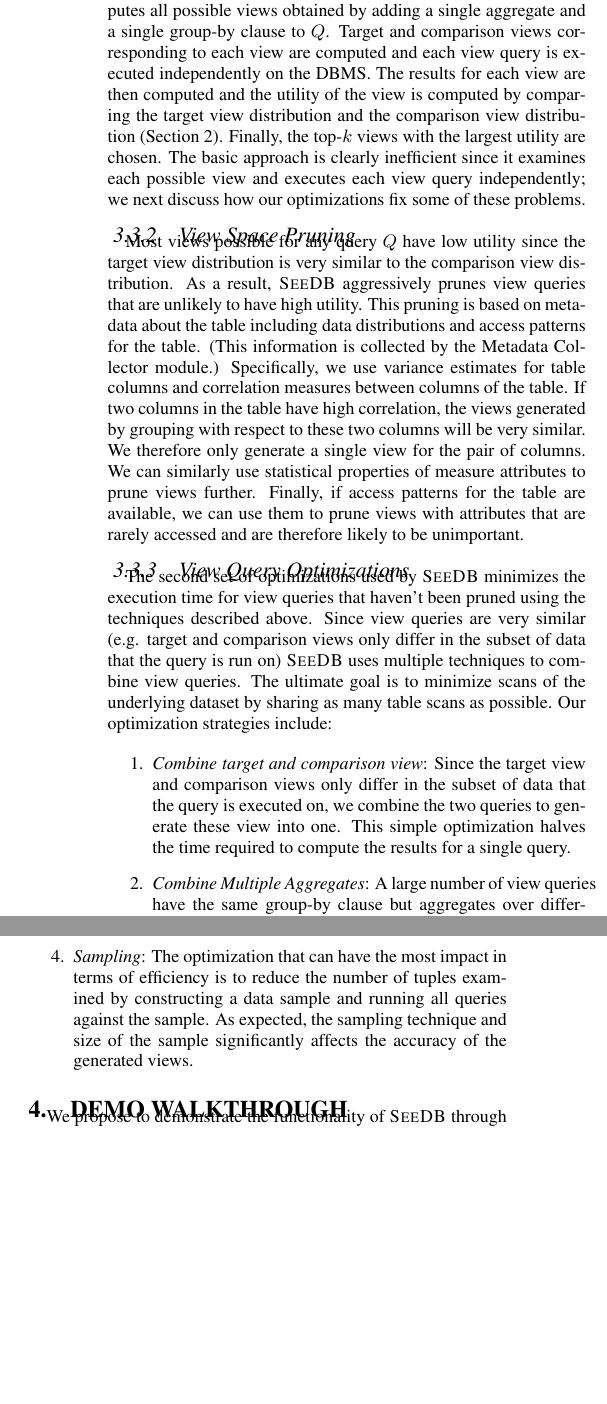
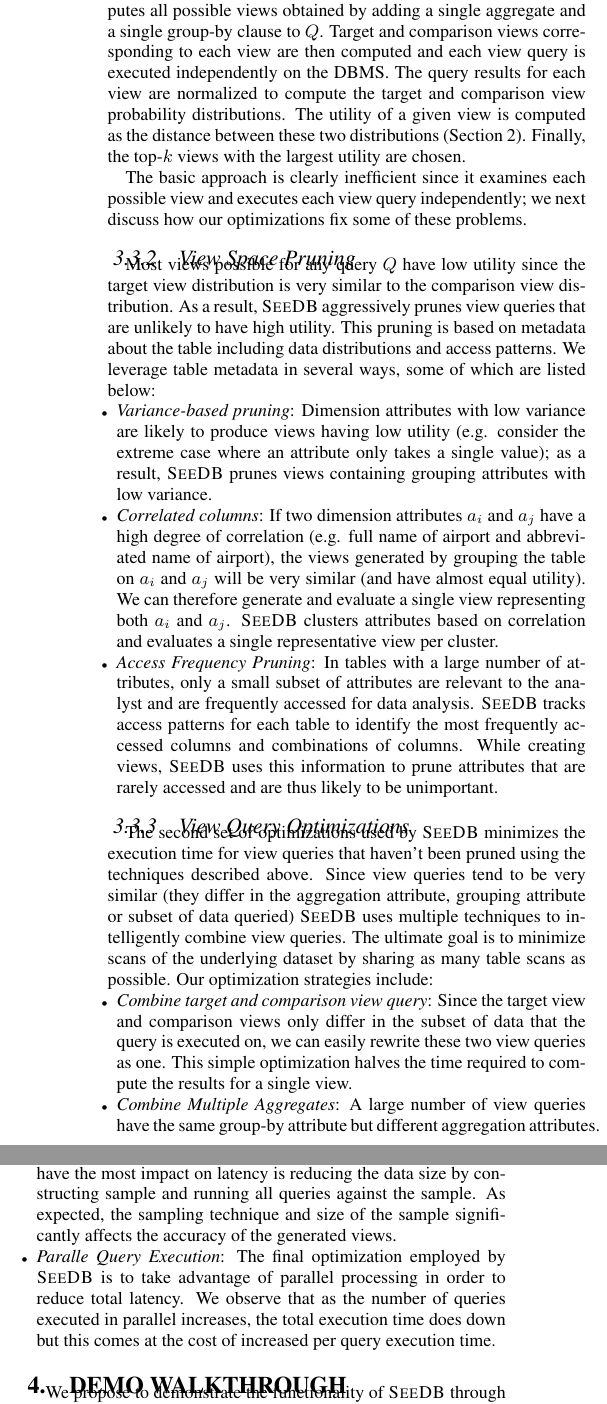
Before and after one commit to zwcode-cs/seedb, a LaTeX paper (demo-paper/demo-paper.tex, which reads demo-paper/architecture.tex): two parts of the columns of page 4 of 5, joined at a grey line, cut so that both start at the same text, the shorter picture padded with empty space. Compiled offline with pdfLaTeX.

Commit message:
edits to backend and demo section

```diff
--- a/demo-paper/architecture.tex
+++ b/demo-paper/architecture.tex
@@ -117,12 +122,14 @@ We first describe the basic \SeeDB\ framework and then briefly discuss our optim
 
 Given a user query $Q$, the basic technique used in \SeeDB\ computes all
 possible views obtained by adding a single aggregate and a single group-by
-clause to $Q$. Target and comparison views corresponding to each view are
-computed and each view query is executed independently on the DBMS. The
-results for each view are then computed and the utility of the view is
-computed by comparing the target view distribution and the comparison view
-distribution (Section \ref{sec:problem_statement}). Finally, the top-$k$ views
-with the largest utility are chosen. The basic approach is clearly inefficient
+clause to $Q$. Target and comparison views corresponding to each view are then
+computed and each view query is executed independently on the DBMS. The query
+results for each view are normalized to compute the target and comparison view
+probability distributions. The utility of a given view is computed as the
+distance between these two distributions (Section \ref{sec:problem_statement}).
+Finally, the top-$k$ views with the largest utility are chosen.
+
+The basic approach is clearly inefficient
 since it examines each possible view and executes each view query independently;
 we next discuss how our optimizations fix some of these problems.
 
@@ -135,37 +142,44 @@ As a result,
 \SeeDB\ aggressively prunes view queries that are unlikely to have high
 utility.
 This pruning is based on metadata about the table including data
-distributions and access patterns for the table. (This information is collected
-by the Metadata Collector module.)
- Specifically, we use variance estimates for
-table columns and correlation measures between columns of the table.
-If two columns in the table have high correlation, the views generated by grouping with respect to these two
-columns will be very similar.
-We therefore only generate a single view for the
-pair of columns.
-We can similarly use statistical properties of measure
-attributes to prune views further.
-Finally, if access patterns for the table are
-available, we can use them to prune views with attributes that are
-rarely accessed and are therefore likely to be unimportant.
+distributions and access patterns.
+We leverage table metadata in several ways, some of which are listed below:
+\begin{denselist}
+\item {\it Variance-based pruning}: Dimension attributes with low variance are
+likely to produce views having low utility (e.g. consider the extreme case where
+an attribute only takes a single value); as a result, \SeeDB\ prunes views
+containing grouping attributes with low variance.
+\item {\it Correlated columns}: If two dimension attributes $a_i$ and $a_j$ have
+a high degree of correlation (e.g. full name of airport and abbreviated name of
+airport), the views generated by grouping the table on $a_i$ and $a_j$ will be
+very similar (and have almost equal utility). We can therefore generate and
+evaluate a single view representing both $a_i$ and $a_j$. \SeeDB\ clusters
+attributes based on correlation and evaluates a single representative view per
+cluster.
+\item {\it Access Frequency Pruning}: In tables with a large number of
+attributes, only a small subset of attributes are relevant to the analyst and
+are frequently accessed for data analysis. \SeeDB\ tracks access patterns
+for each table to identify the most frequently accessed columns and combinations of
+columns. While creating views, \SeeDB\ uses this information to prune attributes
+that are rarely accessed and are thus likely to be unimportant.
+\end{denselist}
 
 \subsubsection{View Query Optimizations}
 \label{subsubsec:optimizations}
 
 The second set of optimizations used by \SeeDB\ minimizes the execution time for
 view queries that haven't been pruned using the techniques described above.
-Since view queries are very similar (e.g. target and comparison views only differ in the subset of data that the
-query is run on) \SeeDB\ uses multiple techniques to combine view queries.
+Since view queries tend to be very similar (they differ in the aggregation
+attribute, grouping attribute or subset of data queried) \SeeDB\ uses multiple
+techniques to intelligently combine view queries.
 The ultimate goal is to minimize scans of the underlying dataset by sharing as
 many table scans as possible. Our optimization strategies include:
 
-\begin{enumerate}
-  \item {\it Combine target and comparison view}: Since the target view and
-  comparison views only differ in the subset of data that the query is
-  executed on, we combine the two queries to generate these view into one.
+\begin{denselist}
+  \item {\it Combine target and comparison view query}: Since the target view
+  and comparison views only differ in the subset of data that the query is
+  executed on, we can easily rewrite these two view queries as one.
   This simple optimization halves the time required to compute the results for
-  a single query.
+  a single view.
   \item {\it Combine Multiple Aggregates}: A large number of view
-  queries have the same group-by clause but aggregates over different attributes.
-  Therefore, \SeeDB\ combines all view queries with the same group-by clause
-  into a single view query. This rewriting provides a speed up linear in the
+  queries have the same group-by attribute but different aggregation attributes.
@@ -187,12 +206,17 @@ many table scans as possible. Our optimization strategies include:
 %   end and ask the \SeeDB\ frontend to compute utility and select views. The
 %   advantage of this approach is that it allows for more efficient interactive
 %   exploration of the views.
-  \item {\it Sampling}: The optimization that can have the most impact in
-  terms of efficiency is to reduce the number of tuples examined by
-  constructing a data sample and running all queries against the sample. As
+  \item {\it Sampling}: For datasets of large size, the optimization that can
+  have the most impact on latency is reducing the data size by
+  constructing sample and running all queries against the sample. As
   expected, the sampling technique and size of the sample significantly affects
   the accuracy of the generated views.
-\end{enumerate}
+  \item {\it Paralle Query Execution}: The final optimization employed by
+  \SeeDB\ is to take advantage of parallel processing in order to reduce total
+  latency. We observe that as the number of queries executed in parallel
+  increases, the total execution time does down but this comes at the cost of
+  increased per query execution time.
+\end{denselist}
 
 %\begin{figure}[htb]
 %\centerline{
```
Also changed, not shown: demo-paper/demo.tex (+5 -5 lines), demo-paper/architecture.tex (72 more changed lines).
